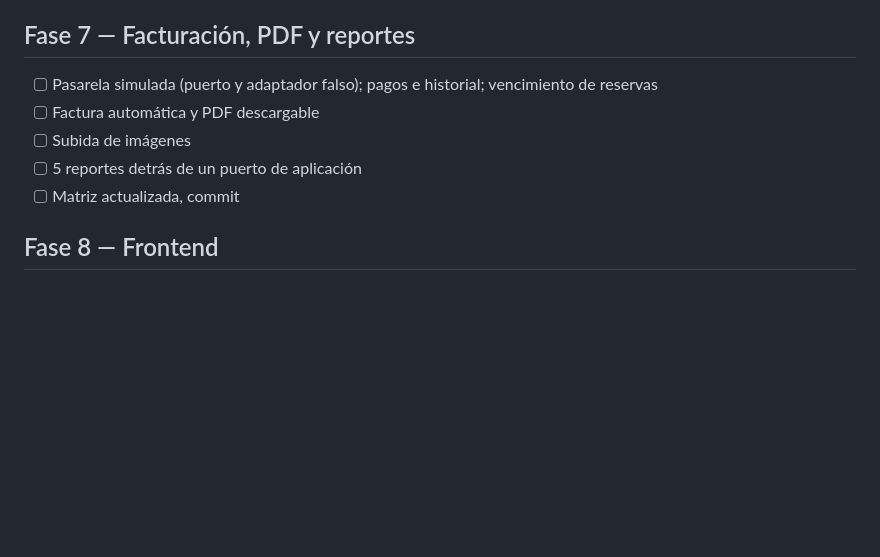
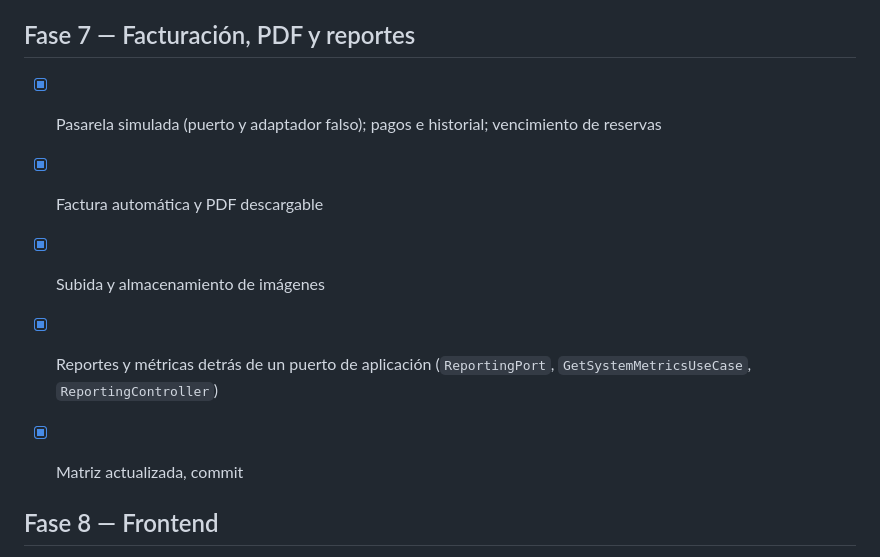
Before and after one commit to juliand06/rentaherramientas_equiposconstruccion, a Markdown page: PLAN.md, the part around the change. GitHub-like rendering; blank space fills up the shorter version.

Commit message:
docs: actualiza checklist de la Fase 7 en PLAN.md

```diff
--- a/PLAN.md
+++ b/PLAN.md
@@ -67,11 +67,12 @@ Antes: leer completo el resto de la guía Security + JWT.
 
 
 ## Fase 7 — Facturación, PDF y reportes
-- [ ] Pasarela simulada (puerto y adaptador falso); pagos e historial; vencimiento de reservas
-- [ ] Factura automática y PDF descargable
-- [ ] Subida de imágenes
-- [ ] 5 reportes detrás de un puerto de aplicación
-- [ ] Matriz actualizada, commit
+- [x] Pasarela simulada (puerto y adaptador falso); pagos e historial; vencimiento de reservas
+- [x] Factura automática y PDF descargable
+- [x] Subida y almacenamiento de imágenes
+- [x] Reportes y métricas detrás de un puerto de aplicación (`ReportingPort`, `GetSystemMetricsUseCase`, `ReportingController`)
+- [x] Matriz actualizada, commit
+
 
 ## Fase 8 — Frontend
 - [ ] Login/registro, JWT con refresh, redirección por rol
```
